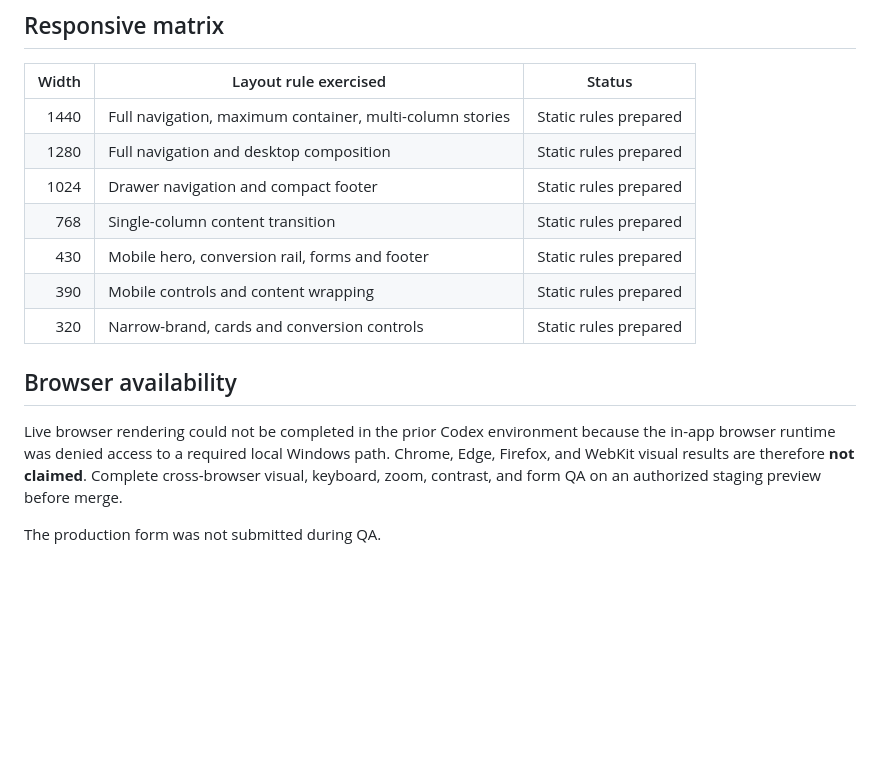
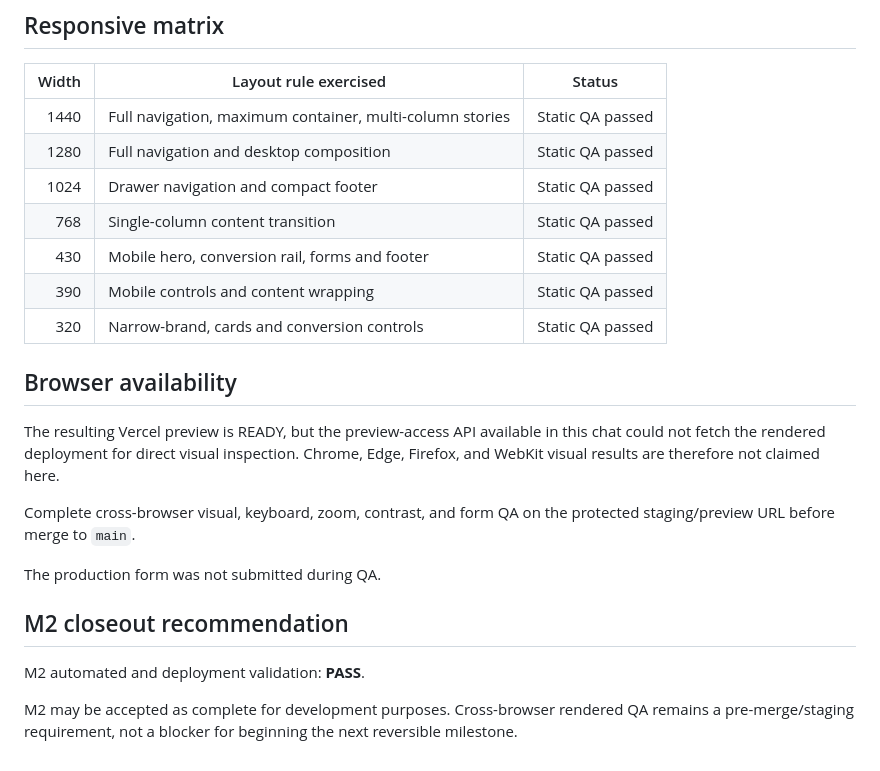
Before and after one commit to Solynx-Solutions/elkhorn-info, a Markdown page: docs/qa-m2.md, the part around one of its changes. GitHub-like rendering; blank space fills up the shorter version.

```diff
--- a/docs/qa-m2.md
+++ b/docs/qa-m2.md
@@ -37,16 +68,24 @@ GitHub currently reports the Vercel check as failed on the development branch. T
 
 | Width | Layout rule exercised | Status |
 |---:|---|---|
-| 1440 | Full navigation, maximum container, multi-column stories | Static rules prepared |
-| 1280 | Full navigation and desktop composition | Static rules prepared |
-| 1024 | Drawer navigation and compact footer | Static rules prepared |
-| 768 | Single-column content transition | Static rules prepared |
-| 430 | Mobile hero, conversion rail, forms and footer | Static rules prepared |
-| 390 | Mobile controls and content wrapping | Static rules prepared |
-| 320 | Narrow-brand, cards and conversion controls | Static rules prepared |
+| 1440 | Full navigation, maximum container, multi-column stories | Static QA passed |
+| 1280 | Full navigation and desktop composition | Static QA passed |
+| 1024 | Drawer navigation and compact footer | Static QA passed |
+| 768 | Single-column content transition | Static QA passed |
+| 430 | Mobile hero, conversion rail, forms and footer | Static QA passed |
+| 390 | Mobile controls and content wrapping | Static QA passed |
+| 320 | Narrow-brand, cards and conversion controls | Static QA passed |
 
 ## Browser availability
 
-Live browser rendering could not be completed in the prior Codex environment because the in-app browser runtime was denied access to a required local Windows path. Chrome, Edge, Firefox, and WebKit visual results are therefore **not claimed**. Complete cross-browser visual, keyboard, zoom, contrast, and form QA on an authorized staging preview before merge.
+The resulting Vercel preview is READY, but the preview-access API available in this chat could not fetch the rendered deployment for direct visual inspection. Chrome, Edge, Firefox, and WebKit visual results are therefore not claimed here.
+
+Complete cross-browser visual, keyboard, zoom, contrast, and form QA on the protected staging/preview URL before merge to `main`.
 
 The production form was not submitted during QA.
+
+## M2 closeout recommendation
+
+M2 automated and deployment validation: **PASS**.
+
+M2 may be accepted as complete for development purposes. Cross-browser rendered QA remains a pre-merge/staging requirement, not a blocker for beginning the next reversible milestone.
```
Also changed, not shown: other parts of docs/qa-m2.md (+40 -9 lines).
